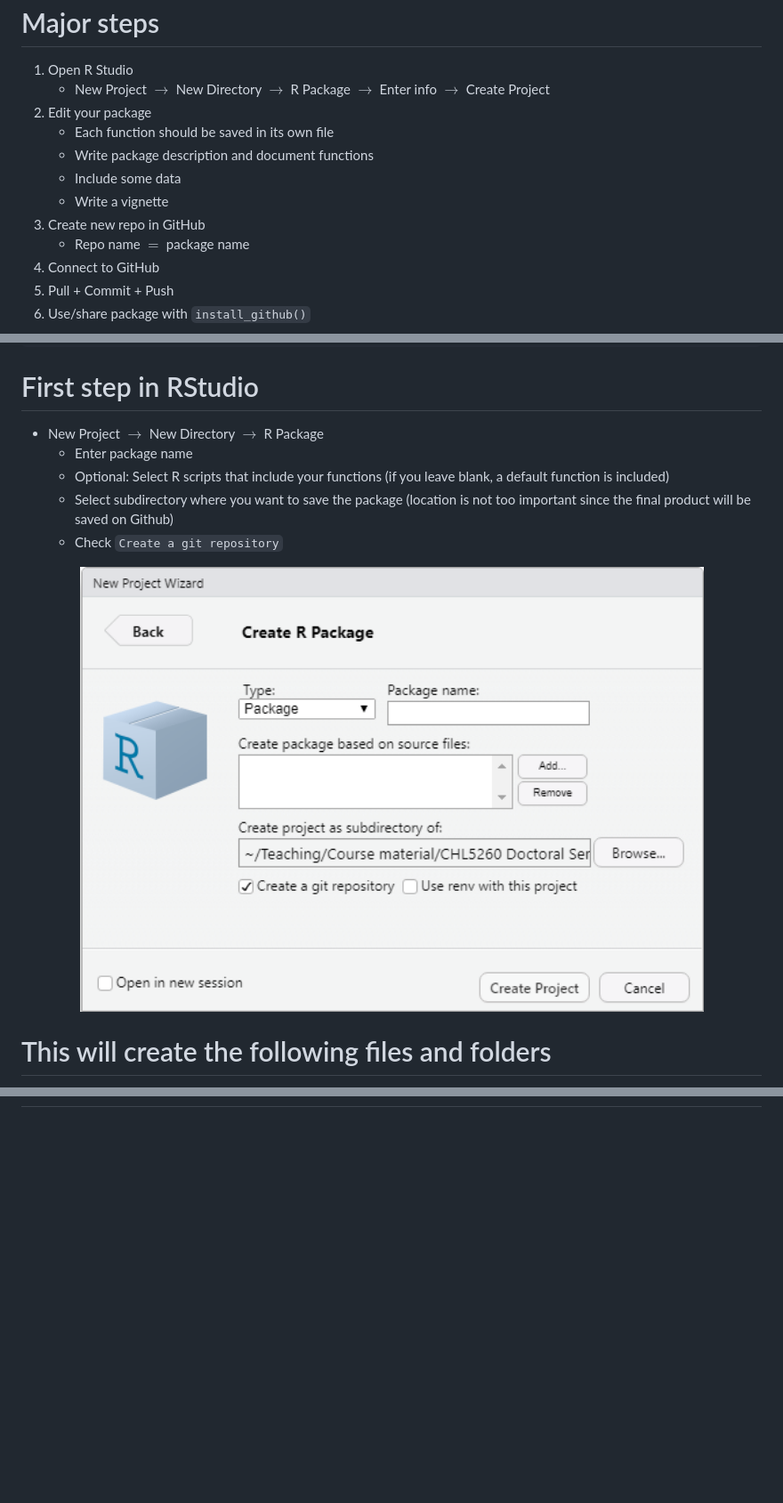
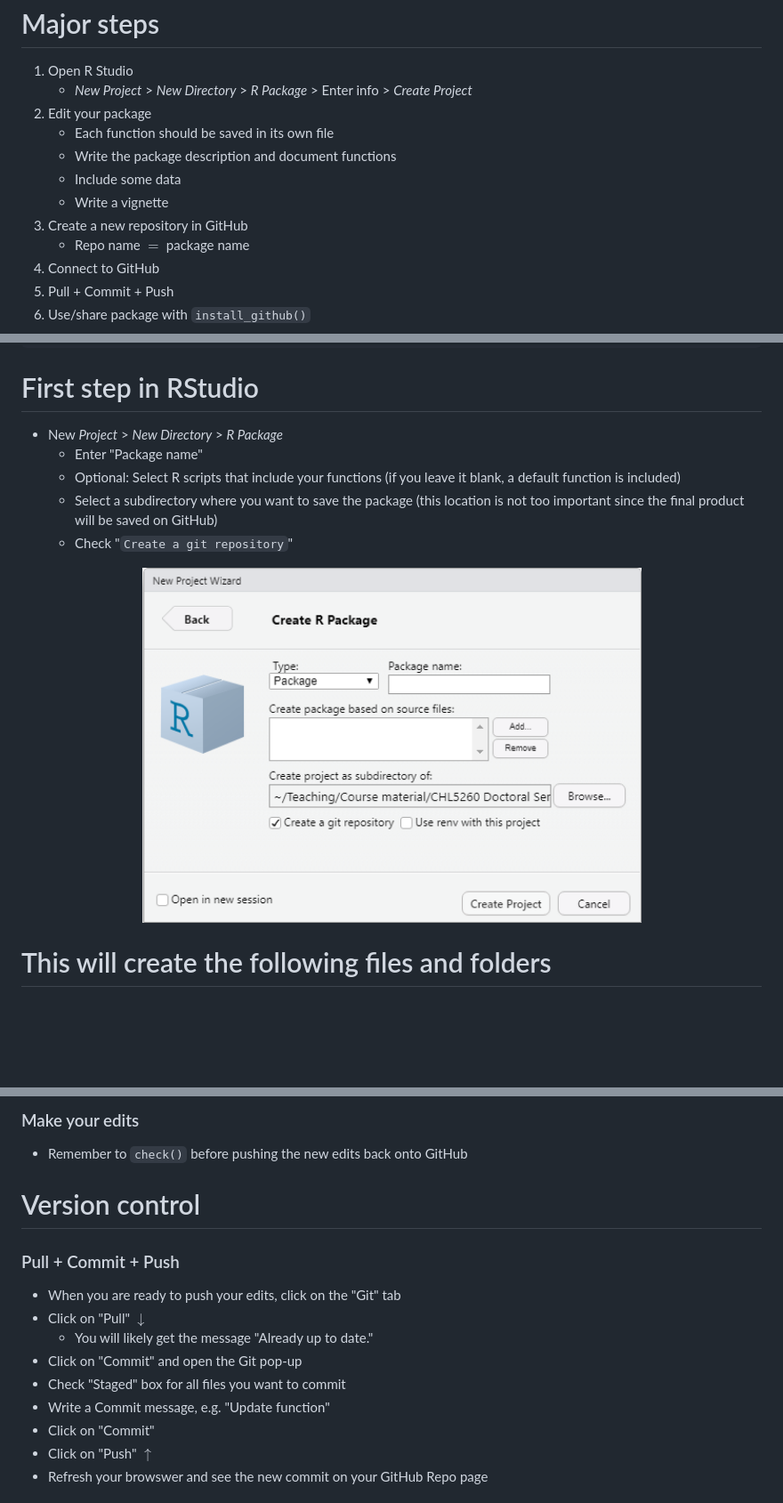
Before and after one commit to AyaMitani/R-package-tutorial, a Markdown page: slides.md, 3 parts joined by grey strips. Shown at 89% size. GitHub-like rendering; blank space fills up the shorter version.

```diff
--- a/slides.md
+++ b/slides.md
@@ -84,13 +84,13 @@ Major steps
 ========================================================
 
 1. Open R Studio
-    * New Project $\rightarrow$ New Directory $\rightarrow$ R Package $\rightarrow$ Enter info $\rightarrow$ Create Project
+    * *New Project* > *New Directory* > *R Package* > Enter info > *Create Project*
 2. Edit your package
     * Each function should be saved in its own file
-    * Write package description and document functions
+    * Write the package description and document functions
     * Include some data
     * Write a vignette
-3. Create new repo in GitHub
+3. Create a new repository in GitHub
     * Repo name $=$ package name
 4. Connect to GitHub
 5. Pull + Commit + Push
@@ -128,14 +128,14 @@ available("ayapack", browse = FALSE)
 
 First step in RStudio
 ========================================================
-* New Project $\rightarrow$ New Directory $\rightarrow$ R Package
-  - Enter package name
-  - Optional: Select R scripts that include your functions (if you leave blank, a default function is included)
-  - Select subdirectory where you want to save the package (location is not too important since the final product will be saved on Github)
-  - Check `Create a git repository`
+* New *Project* > *New Directory* > *R Package*
+  - Enter "Package name"
+  - Optional: Select R scripts that include your functions (if you leave it blank, a default function is included)
+  - Select a subdirectory where you want to save the package (this location is not too important since the final product will be saved on GitHub)
+  - Check "`Create a git repository`"
 
 <div align="center">
-<img src="images/Rstudio_packagesetup.png" height=500>
+<img src="images/Rstudio_packagesetup.png" height=400>
 </div>
 
 
@@ -436,0 +480,17 @@ Great resources
+### Make your edits
+* Remember to `check()` before pushing the new edits back onto GitHub
+
+Version control
+========================================================
+### Pull + Commit + Push
+
+* When you are ready to push your edits, click on the "Git" tab
+* Click on "Pull" $\downarrow$
+  + You will likely get the message "Already up to date."
+* Click on "Commit" and open the Git pop-up
+* Check "Staged" box for all files you want to commit
+* Write a Commit message, e.g. "Update function"
+* Click on "Commit"
+* Click on "Push" $\uparrow$
+* Refresh your browswer and see the new commit on your GitHub Repo page
+
```
Also changed, not shown: other parts of slides.md (+73 -26 lines), images/gitcopyrepo.png (added), images/gitvc.png (added), images/gitvc2.png (added), 2 other files.
